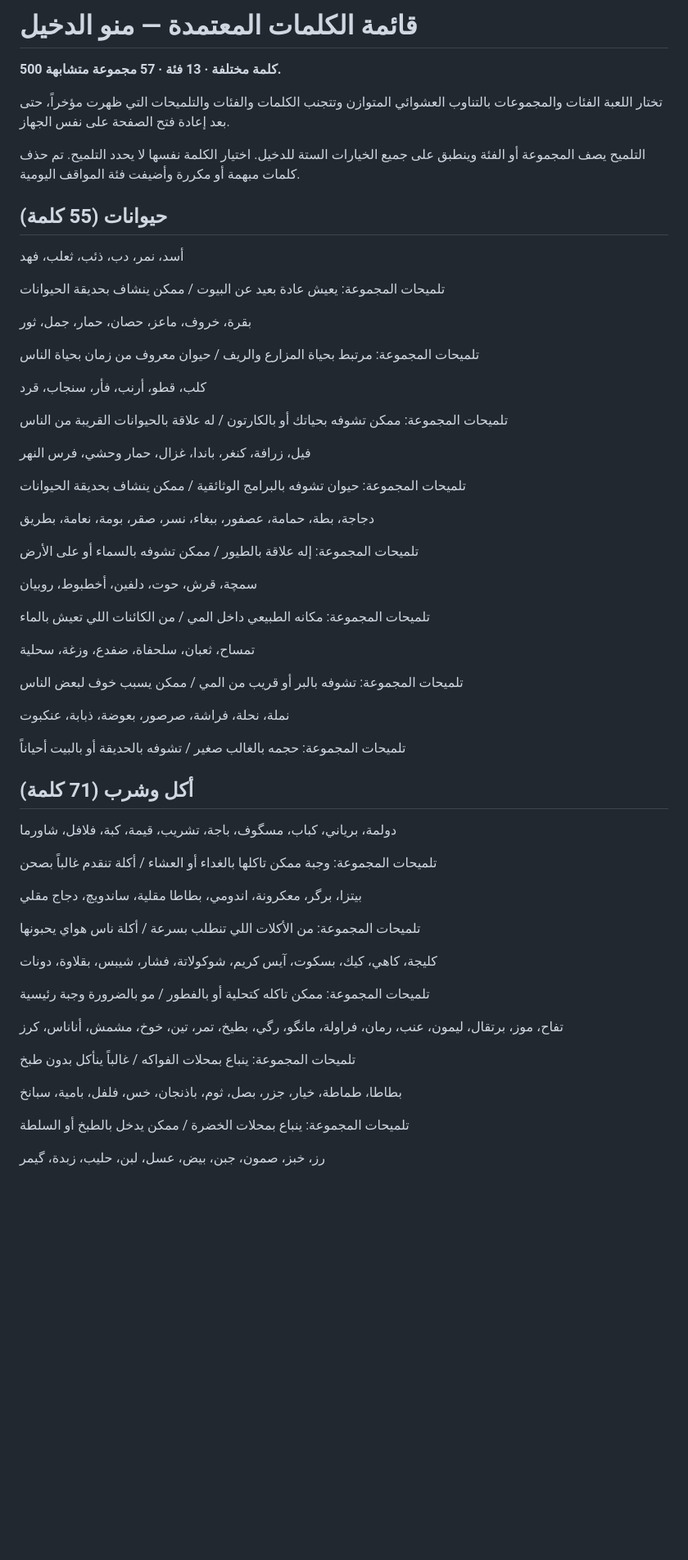
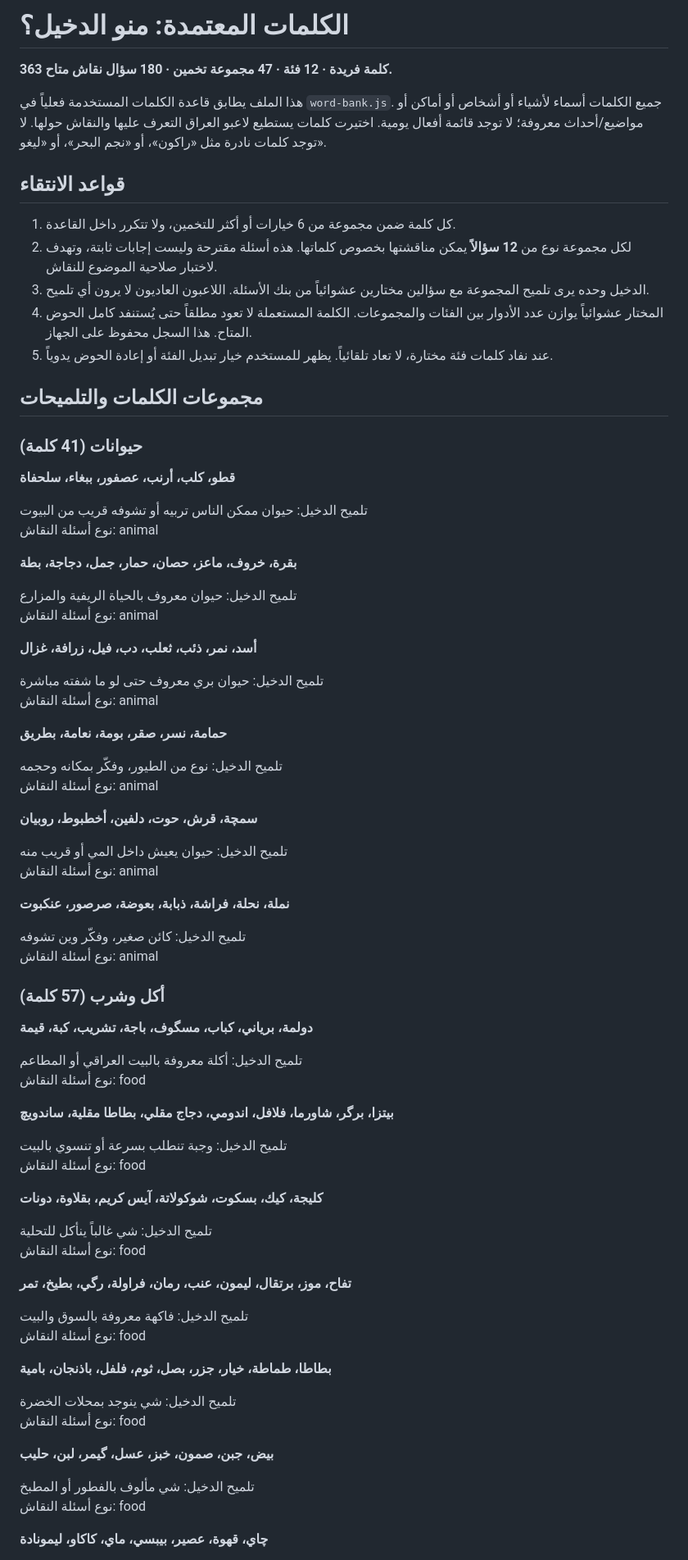
Before and after one commit to MontaCyber/iraqi-imposter, a Markdown page: WORDS.md, the part around one of its changes. Shown at 82% size. GitHub-like rendering; blank space fills up the shorter version.

```diff
--- a/WORDS.md
+++ b/WORDS.md
@@ -1,66 +1,82 @@
-# قائمة الكلمات المعتمدة — منو الدخيل
+# الكلمات المعتمدة: منو الدخيل؟
 
-**500 كلمة مختلفة · 13 فئة · 57 مجموعة متشابهة.**
+**363 كلمة فريدة · 12 فئة · 47 مجموعة تخمين · 180 سؤال نقاش متاح.**
 
-تختار اللعبة الفئات والمجموعات بالتناوب العشوائي المتوازن وتتجنب الكلمات والفئات والتلميحات التي ظهرت مؤخراً، حتى بعد إعادة فتح الصفحة على نفس الجهاز.
+هذا الملف يطابق قاعدة الكلمات المستخدمة فعلياً في `word-bank.js`. جميع الكلمات أسماء لأشياء أو أشخاص أو أماكن أو مواضيع/أحداث معروفة؛ لا توجد قائمة أفعال يومية. اختيرت كلمات يستطيع لاعبو العراق التعرف عليها والنقاش حولها. لا توجد كلمات نادرة مثل «راكون»، أو «نجم البحر»، أو «ليغو».
 
-التلميح يصف المجموعة أو الفئة وينطبق على جميع الخيارات الستة للدخيل. اختيار الكلمة نفسها لا يحدد التلميح. تم حذف كلمات مبهمة أو مكررة وأضيفت فئة المواقف اليومية.
+## قواعد الانتقاء
 
-## حيوانات (55 كلمة)
+1. كل كلمة ضمن مجموعة من 6 خيارات أو أكثر للتخمين، ولا تتكرر داخل القاعدة.
+2. لكل مجموعة نوع من **12 سؤالاً** يمكن مناقشتها بخصوص كلماتها. هذه أسئلة مقترحة وليست إجابات ثابتة، وتهدف لاختبار صلاحية الموضوع للنقاش.
+3. الدخيل وحده يرى تلميح المجموعة مع سؤالين مختارين عشوائياً من بنك الأسئلة. اللاعبون العاديون لا يرون أي تلميح.
+4. المختار عشوائياً يوازن عدد الأدوار بين الفئات والمجموعات. الكلمة المستعملة لا تعود مطلقاً حتى يُستنفد كامل الحوض المتاح. هذا السجل محفوظ على الجهاز.
+5. عند نفاد كلمات فئة مختارة، لا تعاد تلقائياً. يظهر للمستخدم خيار تبديل الفئة أو إعادة الحوض يدوياً.
 
-أسد، نمر، دب، ذئب، ثعلب، فهد
+## مجموعات الكلمات والتلميحات
 
-تلميحات المجموعة: يعيش عادة بعيد عن البيوت / ممكن ينشاف بحديقة الحيوانات
+### حيوانات (41 كلمة)
 
-بقرة، خروف، ماعز، حصان، حمار، جمل، ثور
+**قطو، كلب، أرنب، عصفور، ببغاء، سلحفاة**
 
-تلميحات المجموعة: مرتبط بحياة المزارع والريف / حيوان معروف من زمان بحياة الناس
+تلميح الدخيل: حيوان ممكن الناس تربيه أو تشوفه قريب من البيوت
+نوع أسئلة النقاش: animal
 
-كلب، قطو، أرنب، فأر، سنجاب، قرد
+**بقرة، خروف، ماعز، حصان، حمار، جمل، دجاجة، بطة**
 
-تلميحات المجموعة: ممكن تشوفه بحياتك أو بالكارتون / له علاقة بالحيوانات القريبة من الناس
+تلميح الدخيل: حيوان معروف بالحياة الريفية والمزارع
+نوع أسئلة النقاش: animal
 
-فيل، زرافة، كنغر، باندا، غزال، حمار وحشي، فرس النهر
+**أسد، نمر، ذئب، ثعلب، دب، فيل، زرافة، غزال**
 
-تلميحات المجموعة: حيوان تشوفه بالبرامج الوثائقية / ممكن ينشاف بحديقة الحيوانات
+تلميح الدخيل: حيوان بري معروف حتى لو ما شفته مباشرة
+نوع أسئلة النقاش: animal
 
-دجاجة، بطة، حمامة، عصفور، ببغاء، نسر، صقر، بومة، نعامة، بطريق
+**حمامة، نسر، صقر، بومة، نعامة، بطريق**
 
-تلميحات المجموعة: إله علاقة بالطيور / ممكن تشوفه بالسماء أو على الأرض
+تلميح الدخيل: نوع من الطيور، وفكّر بمكانه وحجمه
+نوع أسئلة النقاش: animal
 
-سمچة، قرش، حوت، دلفين، أخطبوط، روبيان
+**سمچة، قرش، حوت، دلفين، أخطبوط، روبيان**
 
-تلميحات المجموعة: مكانه الطبيعي داخل المي / من الكائنات اللي تعيش بالماء
+تلميح الدخيل: حيوان يعيش داخل المي أو قريب منه
+نوع أسئلة النقاش: animal
 
-تمساح، ثعبان، سلحفاة، ضفدع، وزغة، سحلية
+**نملة، نحلة، فراشة، ذبابة، بعوضة، صرصور، عنكبوت**
 
-تلميحات المجموعة: تشوفه بالبر أو قريب من المي / ممكن يسبب خوف لبعض الناس
+تلميح الدخيل: كائن صغير، وفكّر وين تشوفه
+نوع أسئلة النقاش: animal
 
-نملة، نحلة، فراشة، صرصور، بعوضة، ذبابة، عنكبوت
+### أكل وشرب (57 كلمة)
 
-تلميحات المجموعة: حجمه بالغالب صغير / تشوفه بالحديقة أو بالبيت أحياناً
+**دولمة، برياني، كباب، مسگوف، باجة، تشريب، كبة، قيمة**
 
-## أكل وشرب (71 كلمة)
+تلميح الدخيل: أكلة معروفة بالبيت العراقي أو المطاعم
+نوع أسئلة النقاش: food
 
-دولمة، برياني، كباب، مسگوف، باجة، تشريب، قيمة، كبة، فلافل، شاورما
+**بيتزا، برگر، شاورما، فلافل، اندومي، دجاج مقلي، بطاطا مقلية، ساندويچ**
 
-تلميحات المجموعة: وجبة ممكن تاكلها بالغداء أو العشاء / أكلة تنقدم غالباً بصحن
+تلميح الدخيل: وجبة تنطلب بسرعة أو تنسوي بالبيت
+نوع أسئلة النقاش: food
 
-بيتزا، برگر، معكرونة، اندومي، بطاطا مقلية، ساندويچ، دجاج مقلي
+**كليجة، كيك، بسكوت، شوكولاتة، آيس كريم، بقلاوة، دونات**
 
-تلميحات المجموعة: من الأكلات اللي تنطلب بسرعة / أكلة ناس هواي يحبونها
+تلميح الدخيل: شي غالباً ينأكل للتحلية
+نوع أسئلة النقاش: food
 
-كليجة، كاهي، كيك، بسكوت، آيس كريم، شوكولاتة، فشار، شيبس، بقلاوة، دونات
+**تفاح، موز، برتقال، ليمون، عنب، رمان، فراولة، رگي، بطيخ، تمر**
 
-تلميحات المجموعة: ممكن تاكله كتحلية أو بالفطور / مو بالضرورة وجبة رئيسية
+تلميح الدخيل: فاكهة معروفة بالسوق والبيت
+نوع أسئلة النقاش: food
 
-تفاح، موز، برتقال، ليمون، عنب، رمان، فراولة، مانگو، رگي، بطيخ، تمر، تين، خوخ، مشمش، أناناس، كرز
+**بطاطا، طماطة، خيار، جزر، بصل، ثوم، فلفل، باذنجان، بامية**
 
-تلميحات المجموعة: ينباع بمحلات الفواكه / غالباً ينأكل بدون طبخ
+تلميح الدخيل: شي ينوجد بمحلات الخضرة
+نوع أسئلة النقاش: food
 
-بطاطا، طماطة، خيار، جزر، بصل، ثوم، باذنجان، خس، فلفل، بامية، سبانخ
+**بيض، جبن، صمون، خبز، عسل، گيمر، لبن، حليب**
 
-تلميحات المجموعة: ينباع بمحلات الخضرة / ممكن يدخل بالطبخ أو السلطة
+تلميح الدخيل: شي مألوف بالفطور أو المطبخ
+نوع أسئلة النقاش: food
 
-رز، خبز، صمون، جبن، بيض، عسل، لبن، حليب، زبدة، گيمر
+**چاي، قهوة، عصير، بيبسي، ماي، كاكاو، ليمونادة**
 
```
Also changed, not shown: other parts of WORDS.md (+326 -98 lines).
